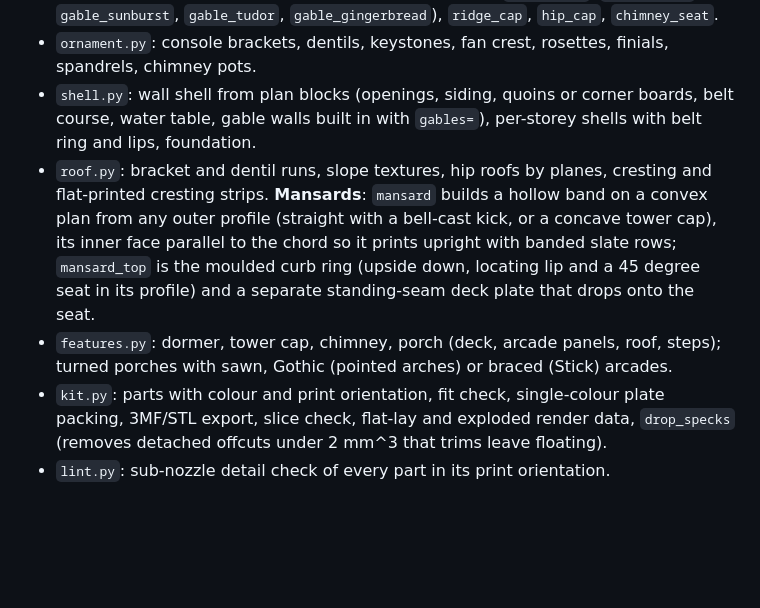
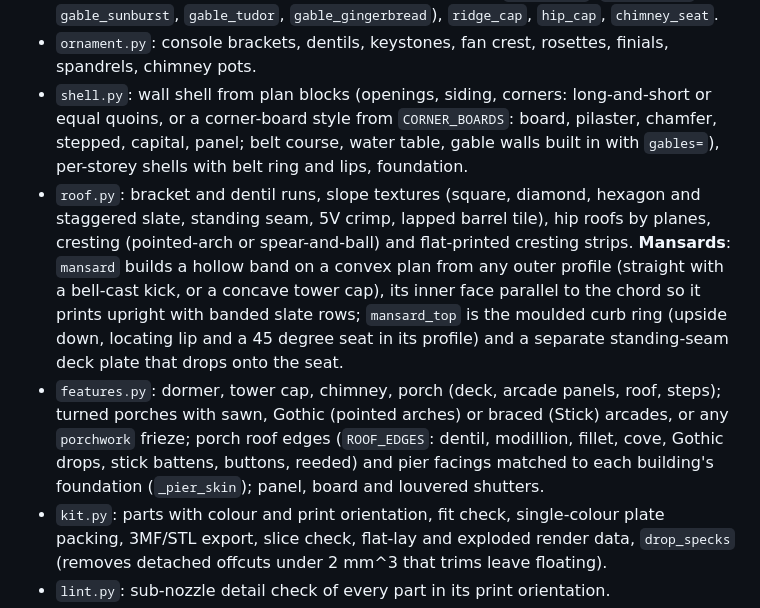
Before and after one commit to fqtzr2yhcw-spec/kg, a Markdown page: hoarch/NOTES.md, the part around the change. Rendered like a GitHub page; blank space fills up the shorter version.

```diff
--- a/hoarch/NOTES.md
+++ b/hoarch/NOTES.md
@@ -214,17 +214,24 @@ The standard every part now follows (0.4 mm nozzle; design for **0.20 mm layers*
   `chimney_seat`.
 - `ornament.py`: console brackets, dentils, keystones, fan crest, rosettes, finials,
   spandrels, chimney pots.
-- `shell.py`: wall shell from plan blocks (openings, siding, quoins or corner boards, belt
+- `shell.py`: wall shell from plan blocks (openings, siding, corners: long-and-short or
+  equal quoins, or a corner-board style from `CORNER_BOARDS`: board, pilaster, chamfer,
+  stepped, capital, panel; belt
   course, water table, gable walls built in with `gables=`), per-storey shells with belt
   ring and lips, foundation.
-- `roof.py`: bracket and dentil runs, slope textures, hip roofs by planes, cresting and
+- `roof.py`: bracket and dentil runs, slope textures (square, diamond, hexagon and
+  staggered slate, standing seam, 5V crimp, lapped barrel tile), hip roofs by planes,
+  cresting (pointed-arch or spear-and-ball) and
   flat-printed cresting strips. **Mansards**: `mansard` builds a hollow band on a convex plan
   from any outer profile (straight with a bell-cast kick, or a concave tower cap), its inner
   face parallel to the chord so it prints upright with banded slate rows; `mansard_top` is the
   moulded curb ring (upside down, locating lip and a 45 degree seat in its profile) and a
   separate standing-seam deck plate that drops onto the seat.
 - `features.py`: dormer, tower cap, chimney, porch (deck, arcade panels, roof, steps);
-  turned porches with sawn, Gothic (pointed arches) or braced (Stick) arcades.
+  turned porches with sawn, Gothic (pointed arches) or braced (Stick) arcades, or any
+  `porchwork` frieze; porch roof edges (`ROOF_EDGES`: dentil, modillion, fillet, cove,
+  Gothic drops, stick battens, buttons, reeded) and pier facings matched to each
+  building's foundation (`_pier_skin`); panel, board and louvered shutters.
 - `kit.py`: parts with colour and print orientation, fit check, single-colour plate
   packing, 3MF/STL export, slice check, flat-lay and exploded render data, `drop_specks`
   (removes detached offcuts under 2 mm^3 that trims leave floating).
```
Also changed, not shown: hoarch/COLLECTION.md (+14 -0 lines).
